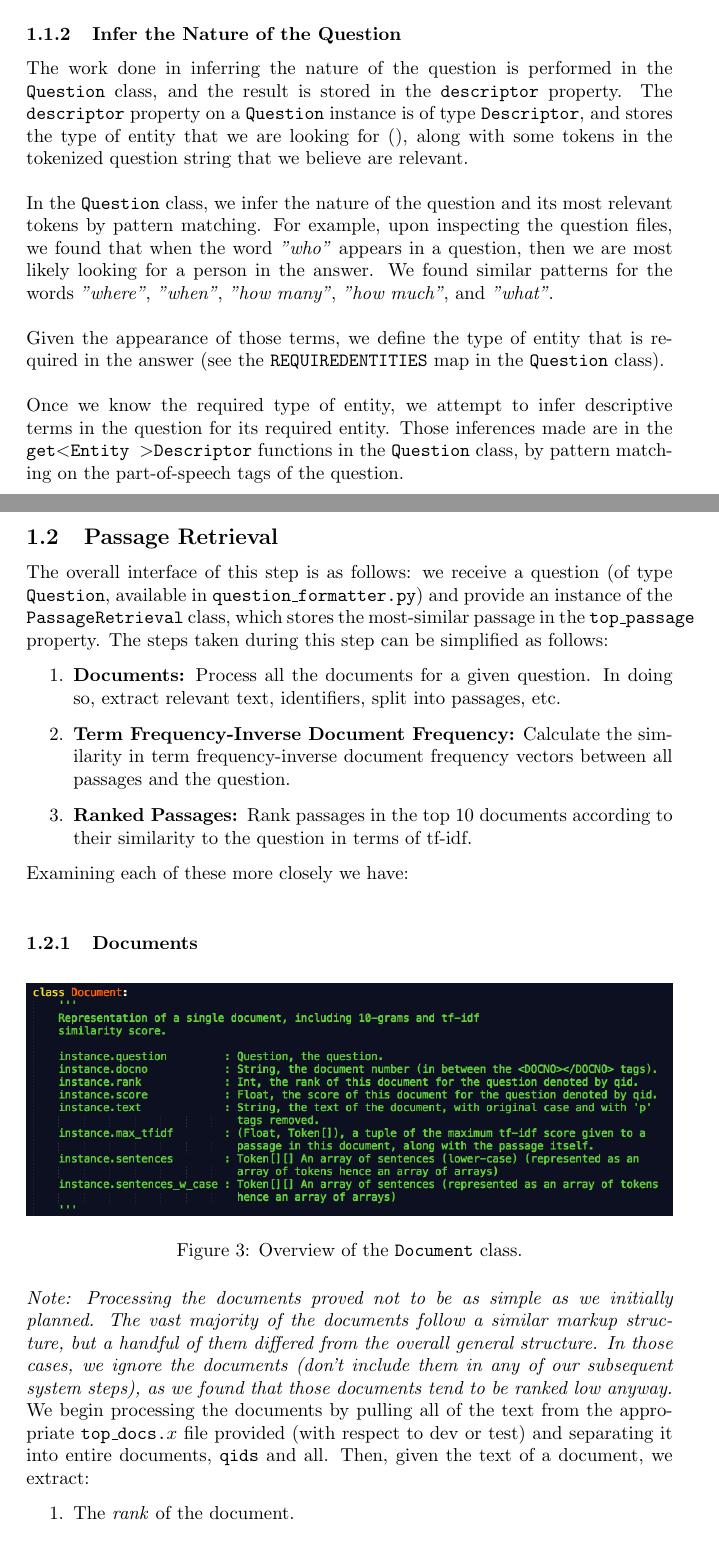
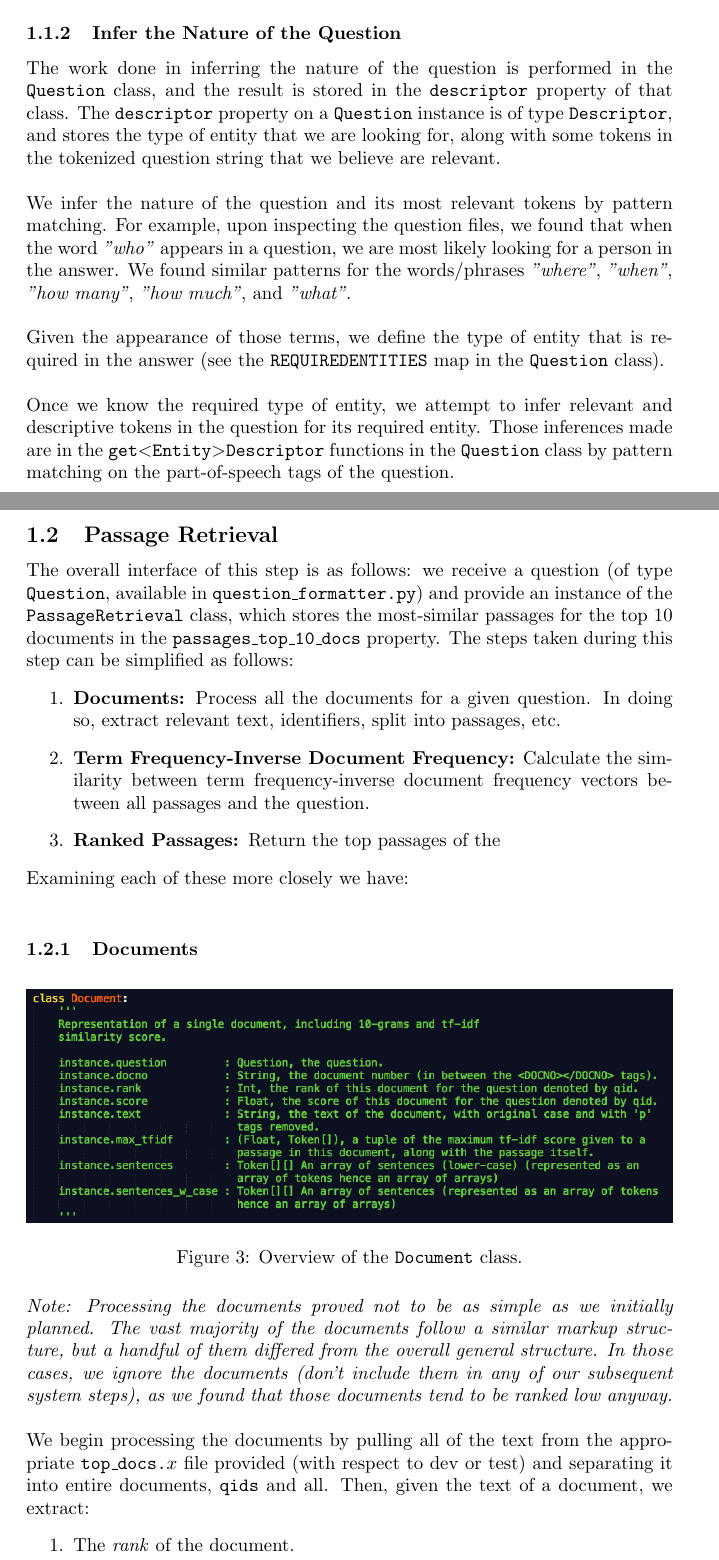
Before and after one commit to laveshaparker/CS4740, a LaTeX document (PA2/report/writeup.tex): two parts of pages 2 and 3 of 6, joined at a grey line, cut so that both start at the same text. Compiled offline with pdfLaTeX.

Commit message:
More on the writeup

```diff
--- a/PA2/report/writeup.tex
+++ b/PA2/report/writeup.tex
@@ -50,21 +50,21 @@ This class provides our representation of the question that has been asked. The
 We pull the text of the question from \texttt{questions.txt} and store its unique identifier, part of speech tags, and tokenized (both case-sensitive and case-insensitive) versions of the original text. All of this is done in the constructor of the \texttt{Question} class using the nltk library.
 
 \subsubsection{Infer the Nature of the Question}
-The work done in inferring the nature of the question is performed in the \texttt{Question} class, and the result is stored in the \texttt{descriptor} property. The \texttt{descriptor} property on a \texttt{Question} instance is of type \texttt{Descriptor}, and stores the type of entity that we are looking for (), along with some tokens in the tokenized question string that we believe are relevant.\\
+The work done in inferring the nature of the question is performed in the \texttt{Question} class, and the result is stored in the \texttt{descriptor} property of that class. The \texttt{descriptor} property on a \texttt{Question} instance is of type \texttt{Descriptor}, and stores the type of entity that we are looking for, along with some tokens in the tokenized question string that we believe are relevant.\\
 
-In the \texttt{Question} class, we infer the nature of the question and its most relevant tokens by pattern matching. For example, upon inspecting the question files, we found that when the word \textit{"who"} appears in a question, then we are most likely looking for a person in the answer. We found similar patterns for the words \textit{"where"},  \textit{"when"},  \textit{"how many"},  \textit{"how much"}, and  \textit{"what"}.\\
+We infer the nature of the question and its most relevant tokens by pattern matching. For example, upon inspecting the question files, we found that when the word \textit{"who"} appears in a question, we are most likely looking for a person in the answer. We found similar patterns for the words/phrases \textit{"where"},  \textit{"when"},  \textit{"how many"},  \textit{"how much"}, and  \textit{"what"}.\\
 
 Given the appearance of those terms, we define the type of entity that is required in the answer (see the \texttt{REQUIREDENTITIES} map in the \texttt{Question} class).\\
 
-Once we know the required type of entity, we attempt to infer descriptive terms in the question for its required entity. Those inferences made are in the \texttt{get\textless Entity \textgreater Descriptor} functions in the \texttt{Question} class, by pattern matching on the part-of-speech tags of the question.\\
+Once we know the required type of entity, we attempt to infer relevant and descriptive tokens in the question for its required entity. Those inferences made are in the \texttt{get\textless Entity\textgreater Descriptor} functions in the \texttt{Question} class by pattern matching on the part-of-speech tags of the question.\\
 
 \subsection{Passage Retrieval}
-The overall interface of this step is as follows: we receive a question (of type \texttt{Question}, available in \texttt{question\_formatter.py}) and provide an instance of the \texttt{PassageRetrieval} class, which stores the most-similar passage in the \texttt{top\_passage} property.
+The overall interface of this step is as follows: we receive a question (of type \texttt{Question}, available in \texttt{question\_formatter.py}) and provide an instance of the \texttt{PassageRetrieval} class, which stores the most-similar passages for the top 10 documents in the \texttt{passages\_top\_10\_docs} property.
 The steps taken during this step can be simplified as follows:
 \begin{enumerate}
 \item \textbf{Documents:} Process all the documents for a given question. In doing so, extract relevant text, identifiers, split into passages, etc.
-\item \textbf{Term Frequency-Inverse Document Frequency:} Calculate the similarity in term frequency-inverse document frequency vectors between all passages and the question.
-\item \textbf{Ranked Passages: }Rank passages in the top 10 documents according to their similarity to the question in terms of tf-idf.
+\item \textbf{Term Frequency-Inverse Document Frequency:} Calculate the similarity between term frequency-inverse document frequency vectors between all passages and the question.
+\item \textbf{Ranked Passages: }Return the top passages of the
 \end{enumerate}
 
 Examining each of these more closely we have:\\
@@ -74,8 +74,7 @@ Examining each of these more closely we have:\\
     \includegraphics[width=1.0\textwidth]{images/document.png}
     \caption{Overview of the \texttt{Document} class.}
 \end{figure}
-\textit{Note: Processing the documents proved not to be as simple as we initially planned. The vast majority of the documents follow a similar markup structure, but a handful of them differed from the overall general structure. In those cases, we ignore the documents (don't include them in any of our subsequent system steps), as we found that those documents tend to be ranked low anyway.}
-
+\textit{Note: Processing the documents proved not to be as simple as we initially planned. The vast majority of the documents follow a similar markup structure, but a handful of them differed from the overall general structure. In those cases, we ignore the documents (don't include them in any of our subsequent system steps), as we found that those documents tend to be ranked low anyway.}\\
 
 We begin processing the documents by pulling all of the text from the appropriate \texttt{top\_docs.$x$} file provided (with respect to dev or test) and separating it into entire documents, \texttt{qids} and all. Then, given the text of a document, we extract:
 \begin{enumerate}
```
Also changed, not shown: PA2/report/images/question.png, PA2/report/writeup.tex (13 more changed lines), 2 other files.
